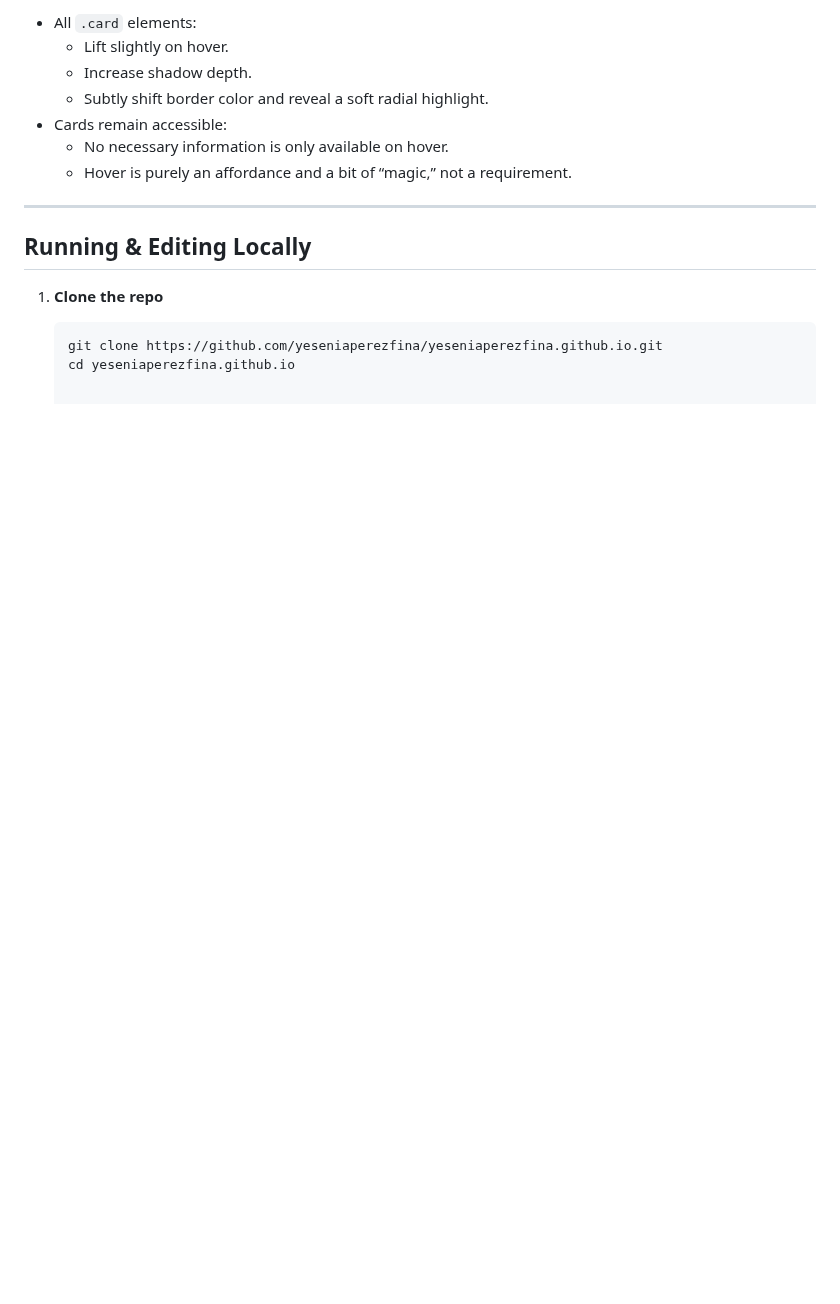
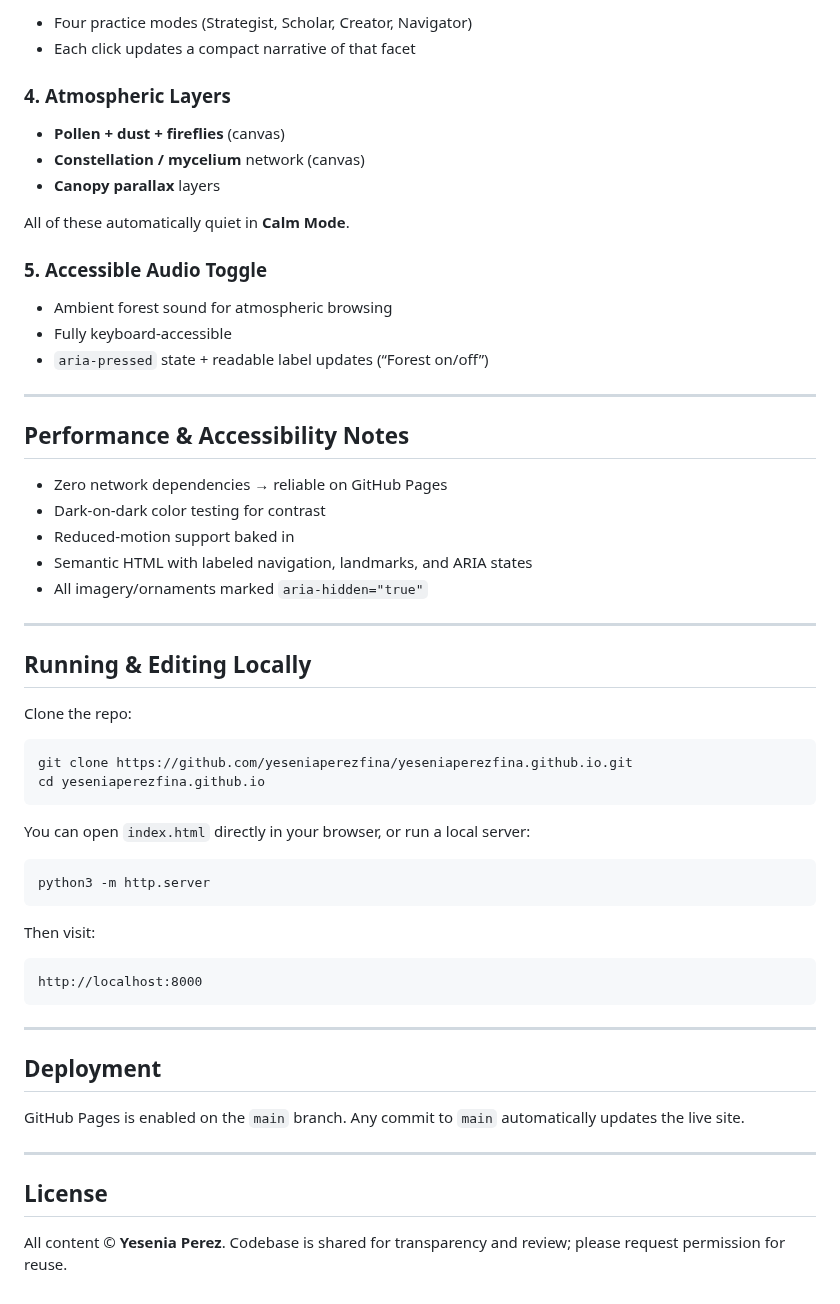
Before and after one commit to yeseniaperezfina/yeseniaperezfina.github.io, a Markdown page: README.md, the part around one of its changes. GitHub-like rendering; blank space fills up the shorter version.

````diff
--- a/README.md
+++ b/README.md
@@ -118,18 +151,64 @@ No build step, no bundler, no external frameworks. This keeps it legible as “h
 
-- All `.card` elements:
-  - Lift slightly on hover.
-  - Increase shadow depth.
-  - Subtly shift border color and reveal a soft radial highlight.
-- Cards remain accessible:
-  - No necessary information is only available on hover.
-  - Hover is purely an affordance and a bit of “magic,” not a requirement.
+* Four practice modes (Strategist, Scholar, Creator, Navigator)
+* Each click updates a compact narrative of that facet
+
+### 4. Atmospheric Layers
+
+* **Pollen + dust + fireflies** (canvas)
+* **Constellation / mycelium** network (canvas)
+* **Canopy parallax** layers
+
+All of these automatically quiet in **Calm Mode**.
+
+### 5. Accessible Audio Toggle
+
+* Ambient forest sound for atmospheric browsing
+* Fully keyboard-accessible
+* `aria-pressed` state + readable label updates (“Forest on/off”)
+
+---
+
+## Performance & Accessibility Notes
+
+* Zero network dependencies → reliable on GitHub Pages
+* Dark-on-dark color testing for contrast
+* Reduced-motion support baked in
+* Semantic HTML with labeled navigation, landmarks, and ARIA states
+* All imagery/ornaments marked `aria-hidden="true"`
 
 ---
 
 ## Running & Editing Locally
 
-1. **Clone the repo**
+Clone the repo:
 
-   ```bash
-   git clone https://github.com/yeseniaperezfina/yeseniaperezfina.github.io.git
-   cd yeseniaperezfina.github.io
+```bash
+git clone https://github.com/yeseniaperezfina/yeseniaperezfina.github.io.git
+cd yeseniaperezfina.github.io
+```
+
+You can open `index.html` directly in your browser, or run a local server:
+
+```bash
+python3 -m http.server
+```
+
+Then visit:
+
+```text
+http://localhost:8000
+```
+
+---
+
+## Deployment
+
+GitHub Pages is enabled on the `main` branch.
+Any commit to `main` automatically updates the live site.
+
+---
+
+## License
+
+All content © **Yesenia Perez**.
+Codebase is shared for transparency and review; please request permission for reuse.
````
Also changed, not shown: other parts of README.md (+106 -73 lines).
